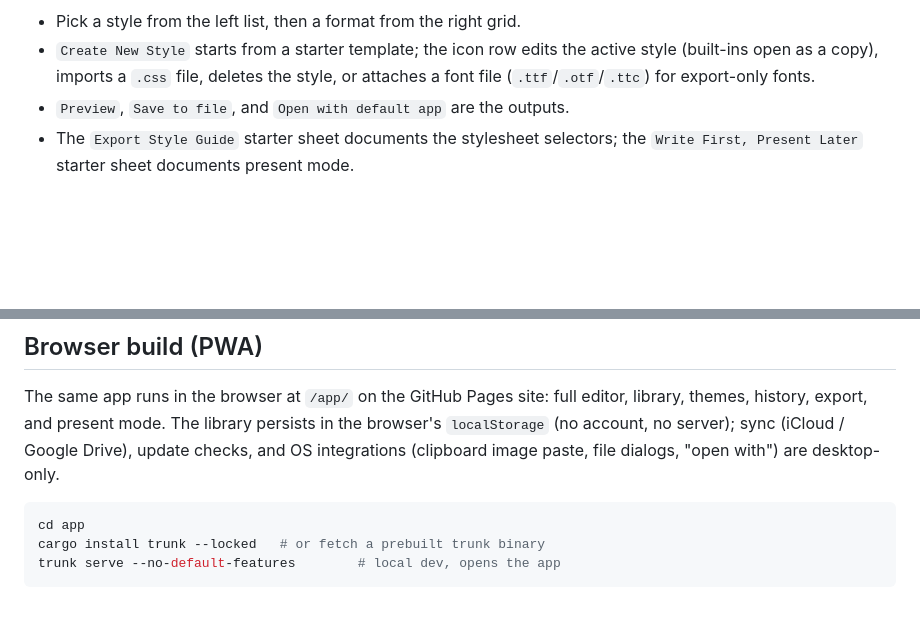
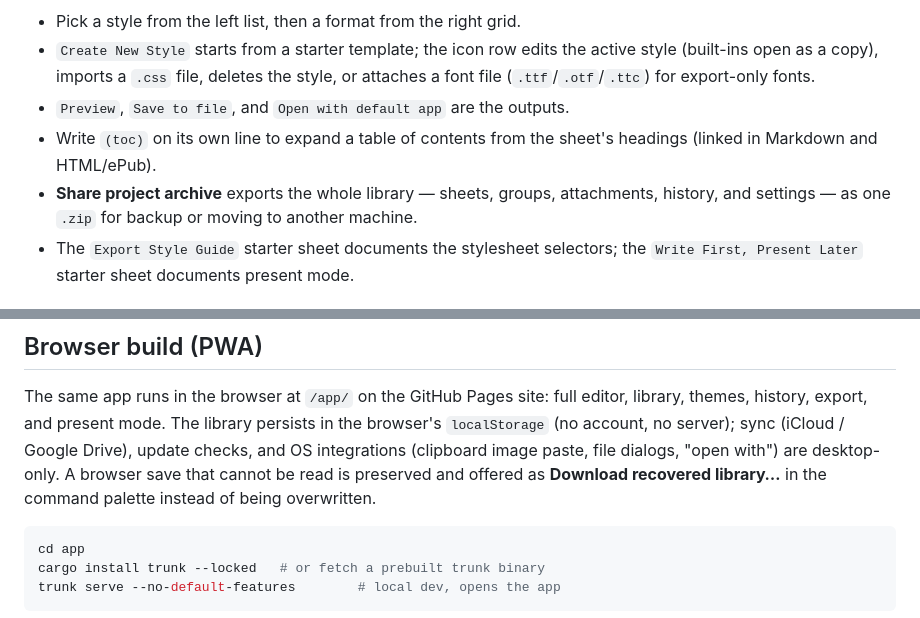
Before and after one commit to jennraeross/ariadne, a Markdown page: README.md, 2 parts joined by grey strips. GitHub-like rendering; blank space fills up the shorter version.

````diff
--- a/README.md
+++ b/README.md
@@ -107,6 +162,11 @@ own CSS:
   active style (built-ins open as a copy), imports a `.css` file, deletes the
   style, or attaches a font file (`.ttf`/`.otf`/`.ttc`) for export-only fonts.
 - `Preview`, `Save to file`, and `Open with default app` are the outputs.
+- Write `(toc)` on its own line to expand a table of contents from the
+  sheet's headings (linked in Markdown and HTML/ePub).
+- **Share project archive** exports the whole library — sheets, groups,
+  attachments, history, and settings — as one `.zip` for backup or moving to
+  another machine.
 - The `Export Style Guide` starter sheet documents the stylesheet selectors;
   the `Write First, Present Later` starter sheet documents present mode.
 
@@ -209,7 +269,9 @@ The same app runs in the browser at `/app/` on the GitHub Pages site:
 full editor, library, themes, history, export, and present mode. The
 library persists in the browser's `localStorage` (no account, no server);
 sync (iCloud / Google Drive), update checks, and OS integrations
-(clipboard image paste, file dialogs, "open with") are desktop-only.
+(clipboard image paste, file dialogs, "open with") are desktop-only. A
+browser save that cannot be read is preserved and offered as **Download
+recovered library…** in the command palette instead of being overwritten.
 
 ```sh
 cd app
````
Also changed, not shown: other parts of README.md (+80 -25 lines), docs/ulysses-integration-backlog.md (added, +80 -0 lines), app/assets/screenshots/dashboard.png (added), 2 other files.
